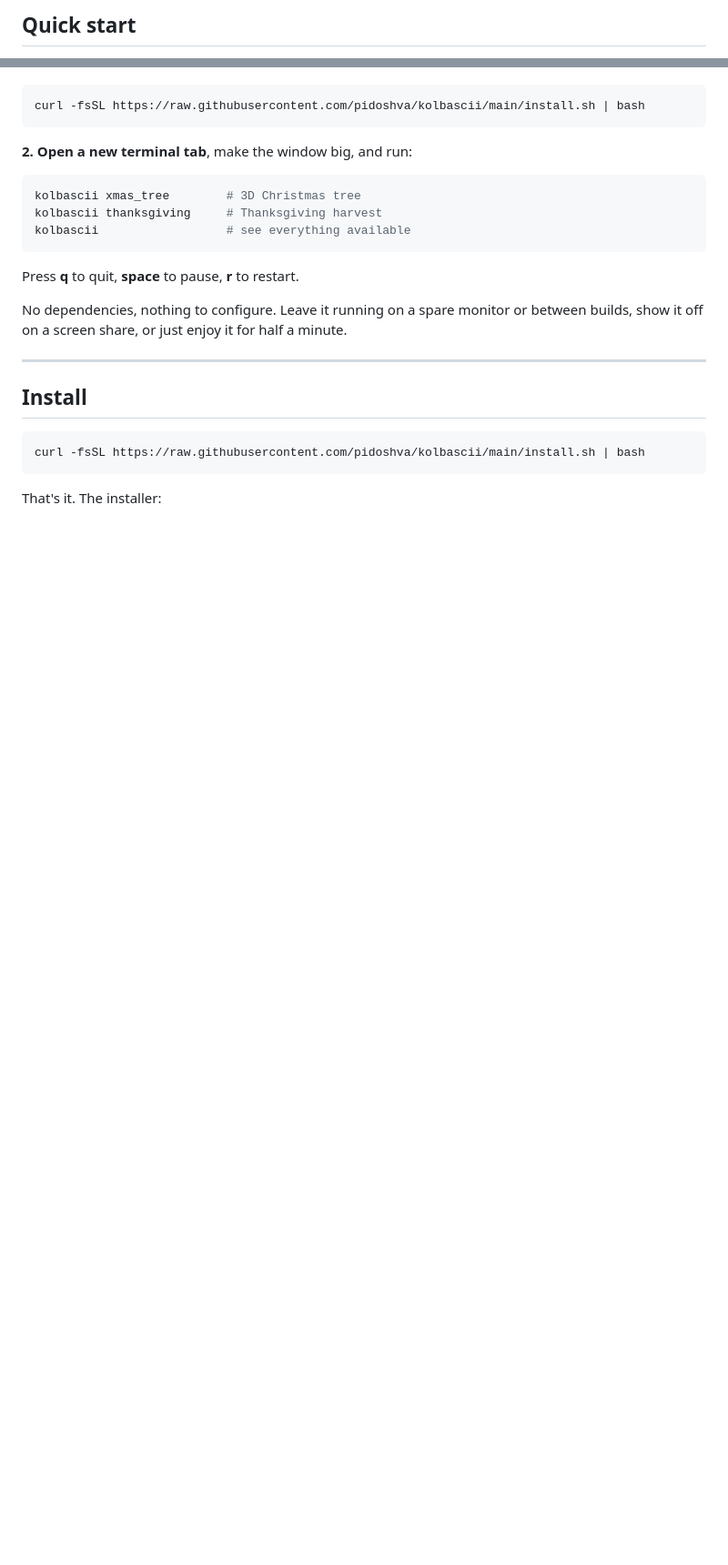
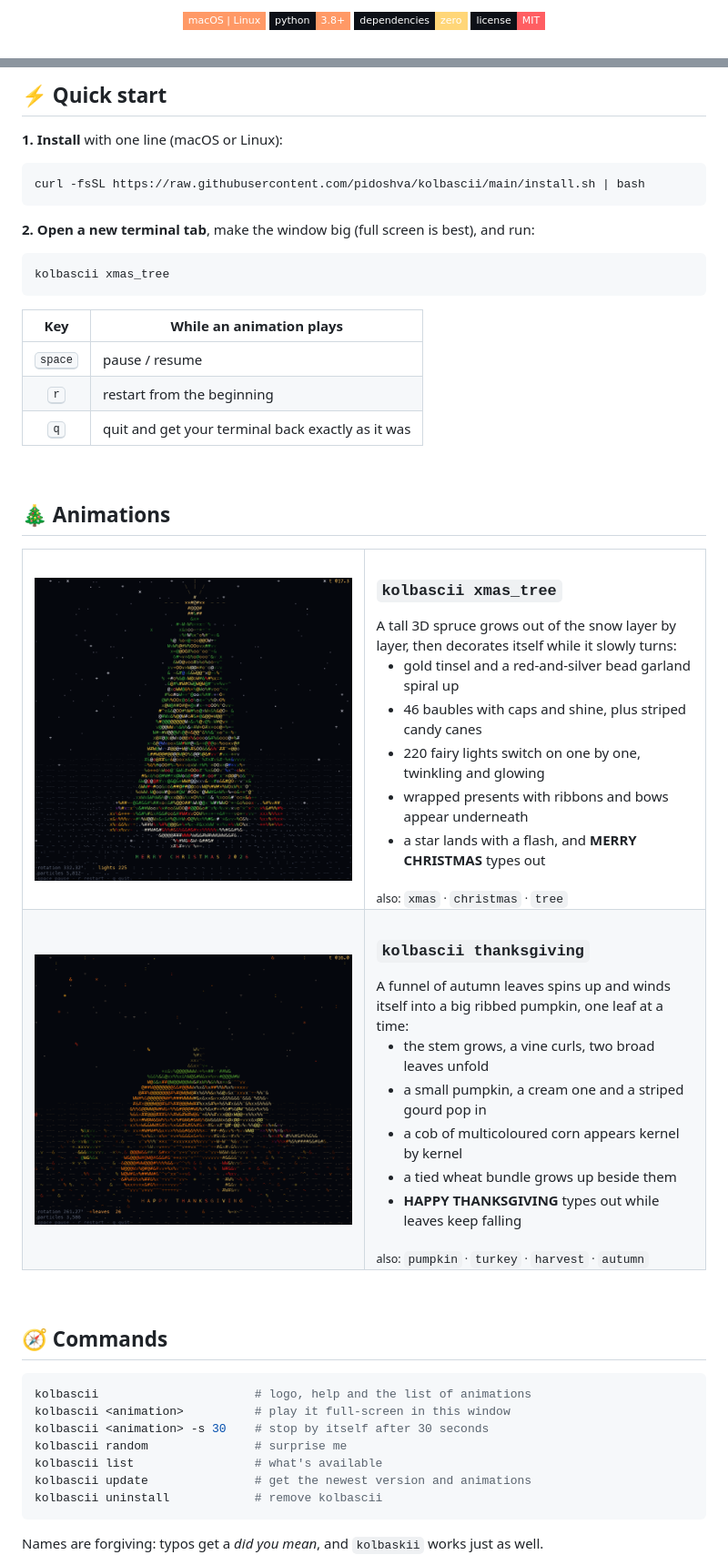
Before and after one commit to pidoshva/kolbascii, a Markdown page: README.md, 2 parts joined by grey strips. Shown at 91% size. Rendered like a GitHub page; badges without logos; blank space fills up the shorter version.

Commit message:
Polish README: vector banner, badges, gallery and quick start

````diff
--- a/README.md
+++ b/README.md
@@ -11,4 +8,9 @@
 </p>
 
-## Quick start
+<p align="center">
+  <img alt="macOS | Linux" src="https://img.shields.io/badge/macOS%20%7C%20Linux-0d1017?style=flat-square&logo=apple&logoColor=ffd678&labelColor=0d1017&color=ff9966">
+  <img alt="Python 3.8+" src="https://img.shields.io/badge/python-3.8%2B-ff9966?style=flat-square&logo=python&logoColor=ffd678&labelColor=0d1017">
+  <img alt="zero dependencies" src="https://img.shields.io/badge/dependencies-zero-ffd678?style=flat-square&labelColor=0d1017">
+  <img alt="MIT license" src="https://img.shields.io/badge/license-MIT-ff5e62?style=flat-square&labelColor=0d1017">
+</p>
 
@@ -16,28 +32,77 @@
+## ⚡ Quick start
+
+**1. Install** with one line (macOS or Linux):
 
 ```sh
 curl -fsSL https://raw.githubusercontent.com/pidoshva/kolbascii/main/install.sh | bash
 ```
 
-**2. Open a new terminal tab**, make the window big, and run:
+**2. Open a new terminal tab**, make the window big (full screen is best), and run:
 
 ```sh
-kolbascii xmas_tree        # 3D Christmas tree
-kolbascii thanksgiving     # Thanksgiving harvest
-kolbascii                  # see everything available
+kolbascii xmas_tree
 ```
 
-Press **q** to quit, **space** to pause, **r** to restart.
+| Key | While an animation plays |
+| :---: | --- |
+| <kbd>space</kbd> | pause / resume |
+| <kbd>r</kbd> | restart from the beginning |
+| <kbd>q</kbd> | quit and get your terminal back exactly as it was |
 
-No dependencies, nothing to configure. Leave it running on a spare monitor or between
-builds, show it off on a screen share, or just enjoy it for half a minute.
+<br>
 
----
+## 🎄 Animations
 
-## Install
+<table>
+  <tr>
+    <td width="50%" valign="top">
+      <img src="docs/xmas_tree.png" alt="Christmas tree">
+    </td>
+    <td width="50%" valign="top">
+      <h3><code>kolbascii xmas_tree</code></h3>
+      A tall 3D spruce grows out of the snow layer by layer, then decorates itself while it slowly turns:
+      <ul>
+        <li>gold tinsel and a red-and-silver bead garland spiral up</li>
+        <li>46 baubles with caps and shine, plus striped candy canes</li>
+        <li>220 fairy lights switch on one by one, twinkling and glowing</li>
+        <li>wrapped presents with ribbons and bows appear underneath</li>
+        <li>a star lands with a flash, and <b>MERRY CHRISTMAS</b> types out</li>
+      </ul>
+      <sub>also: <code>xmas</code> · <code>christmas</code> · <code>tree</code></sub>
+    </td>
+  </tr>
+  <tr>
+    <td width="50%" valign="top">
+      <img src="docs/thanksgiving.png" alt="Thanksgiving harvest">
+    </td>
+    <td width="50%" valign="top">
+      <h3><code>kolbascii thanksgiving</code></h3>
+      A funnel of autumn leaves spins up and winds itself into a big ribbed pumpkin, one leaf at a time:
+      <ul>
+        <li>the stem grows, a vine curls, two broad leaves unfold</li>
+        <li>a small pumpkin, a cream one and a striped gourd pop in</li>
+        <li>a cob of multicoloured corn appears kernel by kernel</li>
+        <li>a tied wheat bundle grows up beside them</li>
+        <li><b>HAPPY THANKSGIVING</b> types out while leaves keep falling</li>
+      </ul>
+      <sub>also: <code>pumpkin</code> · <code>turkey</code> · <code>harvest</code> · <code>autumn</code></sub>
+    </td>
+  </tr>
+</table>
+
+<br>
+
+## 🧭 Commands
 
 ```sh
-curl -fsSL https://raw.githubusercontent.com/pidoshva/kolbascii/main/install.sh | bash
+kolbascii                      # logo, help and the list of animations
+kolbascii <animation>          # play it full-screen in this window
+kolbascii <animation> -s 30    # stop by itself after 30 seconds
+kolbascii random               # surprise me
+kolbascii list                 # what's available
+kolbascii update               # get the newest version and animations
+kolbascii uninstall            # remove kolbascii
 ```
 
-That's it. The installer:
+Names are forgiving: typos get a *did you mean*, and `kolbaskii` works just as well.
 
````
Also changed, not shown: other parts of README.md (+79 -94 lines), docs/installer.png, 1 other file.
